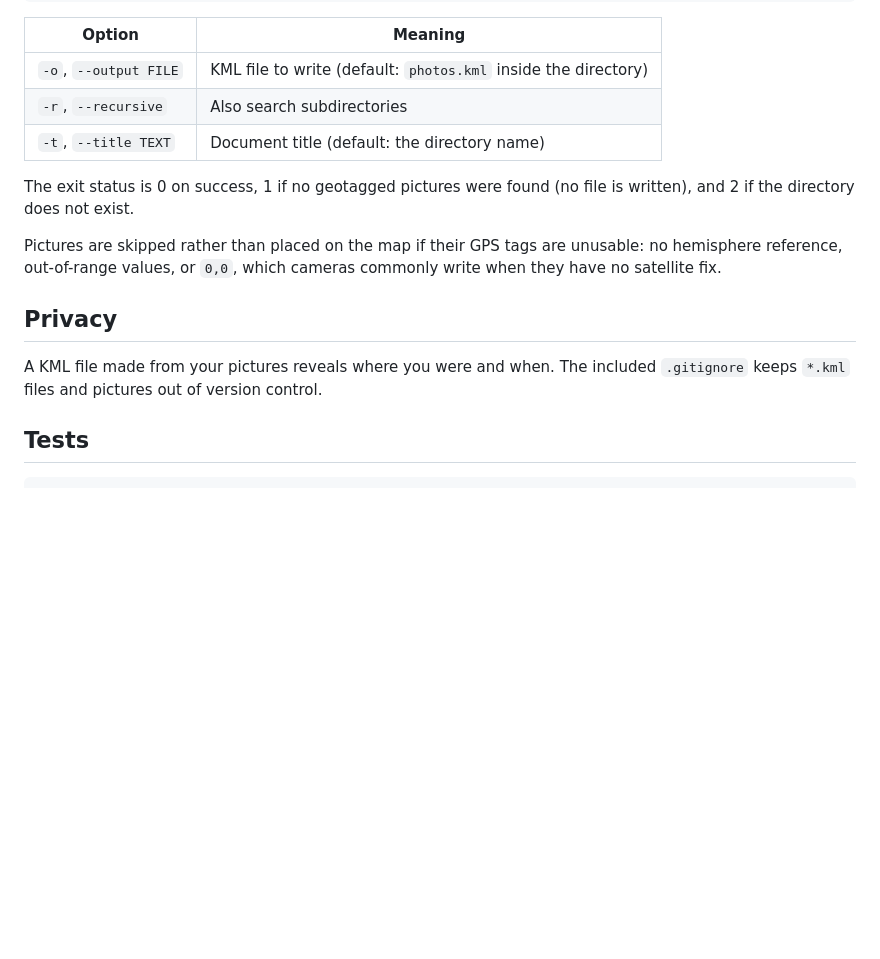
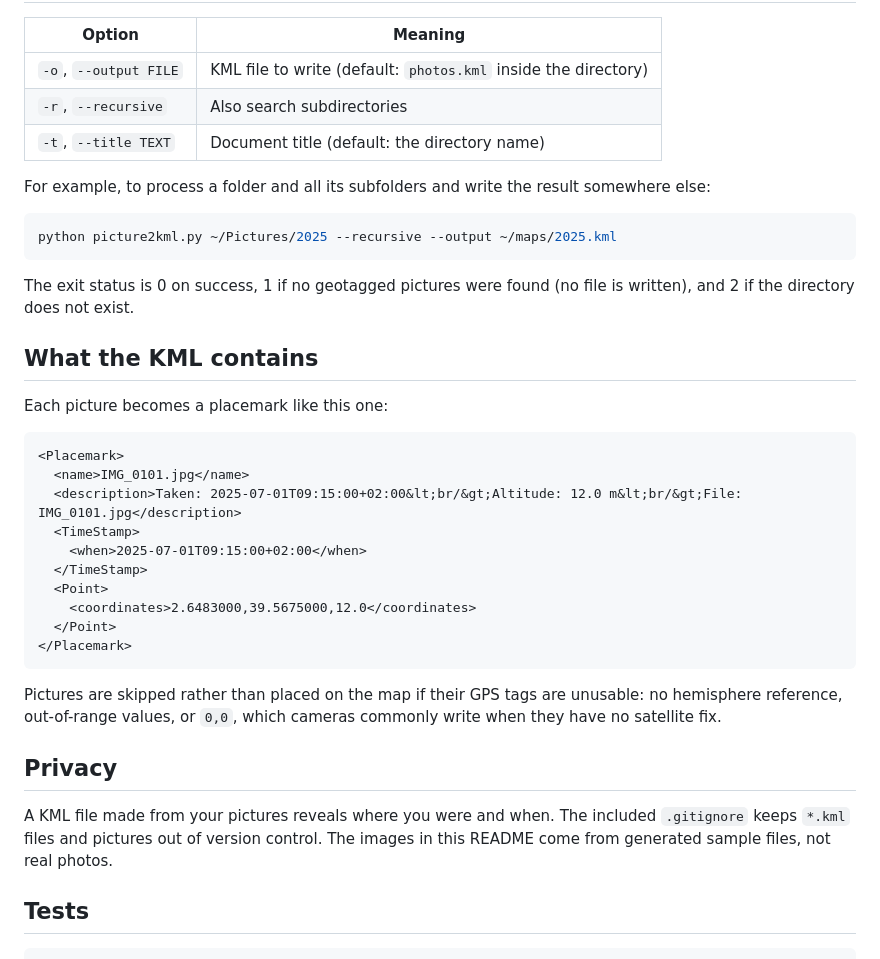
Before and after one commit to rpicos-uib/Picture2kml, a Markdown page: README.md, the part around one of its changes. Drawn GitHub-style; blank space fills up the shorter version.

````diff
--- a/README.md
+++ b/README.md
@@ -40,8 +71,32 @@ wrote /home/you/Pictures/holiday/photos.kml
 | `-r`, `--recursive` | Also search subdirectories |
 | `-t`, `--title TEXT` | Document title (default: the directory name) |
 
+For example, to process a folder and all its subfolders and write the result
+somewhere else:
+
+```bash
+python picture2kml.py ~/Pictures/2025 --recursive --output ~/maps/2025.kml
+```
+
 The exit status is 0 on success, 1 if no geotagged pictures were found (no file
 is written), and 2 if the directory does not exist.
+
+## What the KML contains
+
+Each picture becomes a placemark like this one:
+
+```xml
+<Placemark>
+  <name>IMG_0101.jpg</name>
+  <description>Taken: 2025-07-01T09:15:00+02:00&lt;br/&gt;Altitude: 12.0 m&lt;br/&gt;File: IMG_0101.jpg</description>
+  <TimeStamp>
+    <when>2025-07-01T09:15:00+02:00</when>
+  </TimeStamp>
+  <Point>
+    <coordinates>2.6483000,39.5675000,12.0</coordinates>
+  </Point>
+</Placemark>
+```
 
 Pictures are skipped rather than placed on the map if their GPS tags are unusable:
 no hemisphere reference, out-of-range values, or `0,0`, which cameras commonly
@@ -50,7 +105,8 @@ write when they have no satellite fix.
 ## Privacy
 
 A KML file made from your pictures reveals where you were and when. The included
-`.gitignore` keeps `*.kml` files and pictures out of version control.
+`.gitignore` keeps `*.kml` files and pictures out of version control. The images
+in this README come from generated sample files, not real photos.
 
 ## Tests
 
````
Also changed, not shown: other parts of README.md (+41 -10 lines), docs/images/map-preview.png (added), 2 other files.
